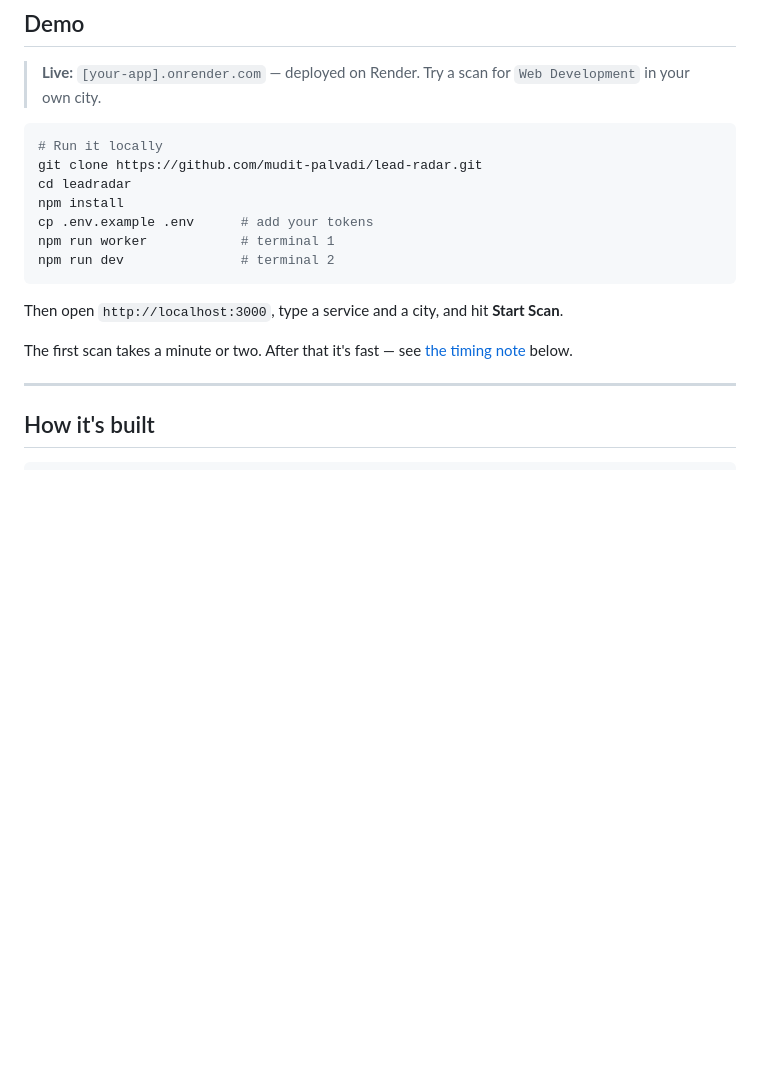
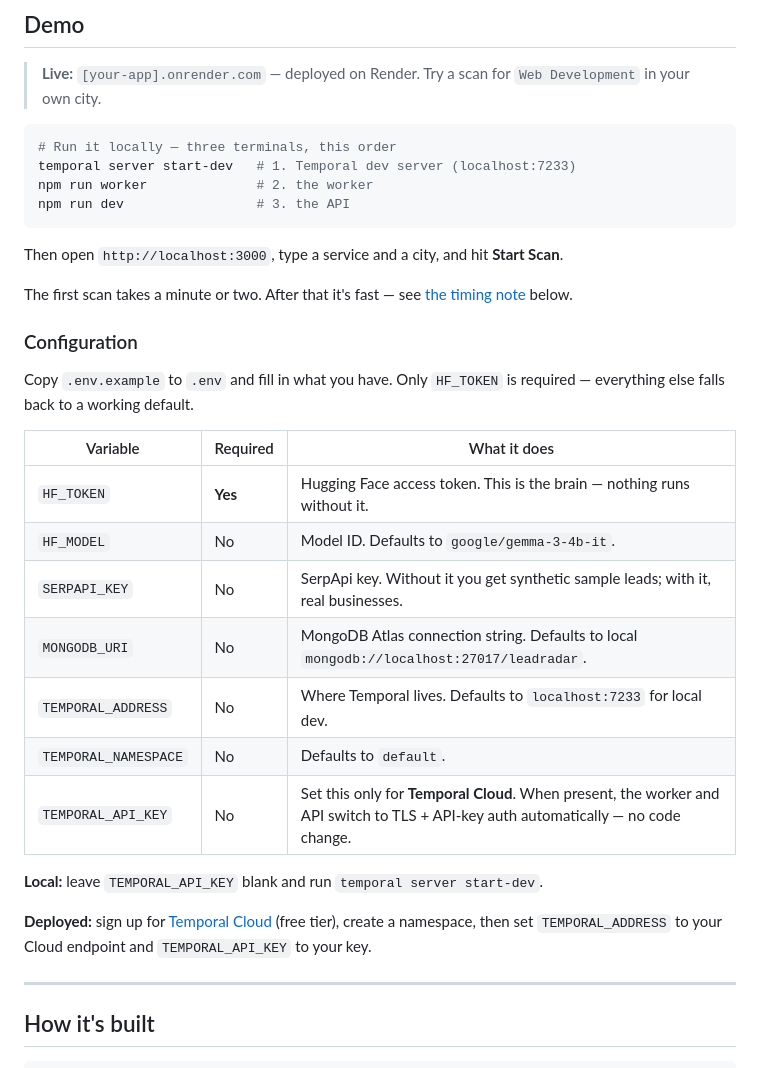
Before and after one commit to mudit-palvadi/lead-radar, a Markdown page: README.md, the part around the change. GitHub-like rendering; blank space fills up the shorter version.

Commit message:
docs: document Temporal Cloud env vars and local setup order

````diff
--- a/README.md
+++ b/README.md
@@ -62,19 +62,36 @@ care about open-source AI. See [Why open matters](#why-open-innovation-matters)
 > **Live:** `[your-app].onrender.com` — deployed on Render. Try a scan for `Web Development` in your own city.
 
 ```bash
-# Run it locally
-git clone https://github.com/mudit-palvadi/lead-radar.git
-cd leadradar
-npm install
-cp .env.example .env      # add your tokens
-npm run worker            # terminal 1
-npm run dev               # terminal 2
+# Run it locally — three terminals, this order
+temporal server start-dev   # 1. Temporal dev server (localhost:7233)
+npm run worker              # 2. the worker
+npm run dev                 # 3. the API
 ```
 
 Then open `http://localhost:3000`, type a service and a city, and hit **Start Scan**.
 
 The first scan takes a minute or two. After that it's fast — see
 [the timing note](#performance) below.
+
+### Configuration
+
+Copy `.env.example` to `.env` and fill in what you have. Only `HF_TOKEN` is
+required — everything else falls back to a working default.
+
+| Variable | Required | What it does |
+|---|---|---|
+| `HF_TOKEN` | **Yes** | Hugging Face access token. This is the brain — nothing runs without it. |
+| `HF_MODEL` | No | Model ID. Defaults to `google/gemma-3-4b-it`. |
+| `SERPAPI_KEY` | No | SerpApi key. Without it you get synthetic sample leads; with it, real businesses. |
+| `MONGODB_URI` | No | MongoDB Atlas connection string. Defaults to local `mongodb://localhost:27017/leadradar`. |
+| `TEMPORAL_ADDRESS` | No | Where Temporal lives. Defaults to `localhost:7233` for local dev. |
+| `TEMPORAL_NAMESPACE` | No | Defaults to `default`. |
+| `TEMPORAL_API_KEY` | No | Set this only for **Temporal Cloud**. When present, the worker and API switch to TLS + API-key auth automatically — no code change. |
+
+**Local:** leave `TEMPORAL_API_KEY` blank and run `temporal server start-dev`.
+
+**Deployed:** sign up for [Temporal Cloud](https://temporal.io) (free tier), create a namespace, then set
+`TEMPORAL_ADDRESS` to your Cloud endpoint and `TEMPORAL_API_KEY` to your key.
 
 ---
 
````
